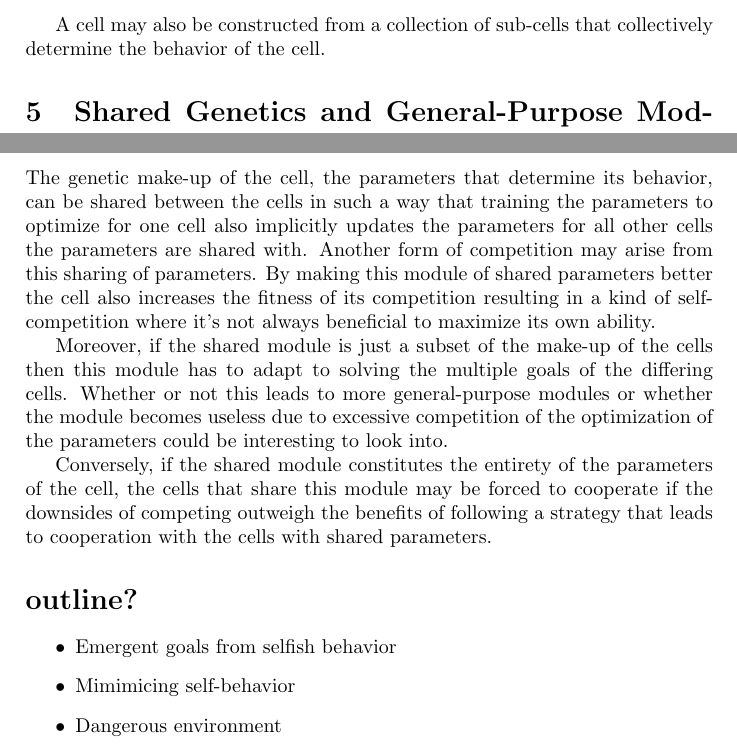
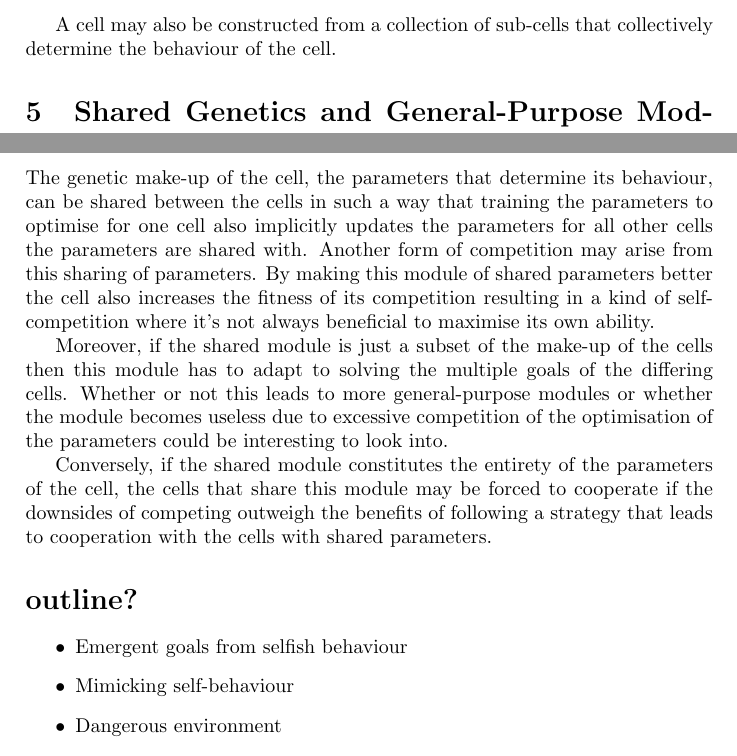
Before and after one commit to considerate/mimicry, a LaTeX document (Viktor's readme.tex): two parts of page 2 of 2, joined at a grey line, cut so that both start at the same text. Compiled offline with pdfLaTeX.

Commit message:
spellcheck (British English, sorry)

```diff
--- a/Viktor's readme.tex
+++ b/Viktor's readme.tex
@@ -26,46 +26,46 @@ An initial implementation will provide each cell with the longevity of a collect
-The cell may also inspect the behavior of the neighboring cells and at each time-step the cell randomly samples a neighbor weighted by longevity, whose behavior it will train itself to mimic.
+The cell may also inspect the behaviour of the neighbouring cells and at each time-step the cell randomly samples a neighbour weighted by longevity, whose behaviour it will train itself to mimic.
 %
-If the sampled neighbor died during the time-step the cell instead trains itself to avoid the behavior exhibited by the neighbor.
+If the sampled neighbour died during the time-step the cell instead trains itself to avoid the behaviour exhibited by the neighbour.
 
-The system can be further generalized where the cell isn't provided the longevity of the neighboring cells by the system but where each cell instead learns to estimate the fitness of others.
+The system can be further generalised where the cell isn't provided the longevity of the neighbouring cells by the system but where each cell instead learns to estimate the fitness of others.
 %
-This fitness is then used in place of the system-provided longevity score when selecting whose behavior to mimic.
+This fitness is then used in place of the system-provided longevity score when selecting whose behaviour to mimic.
 
 \section{Competitive Environments and Group Dynamics}
 
-When placed in a competitive environment with other cells where the cells compete for the acquirement of resources or where interference competition can utilised to ensure longevity of its own lineage at the expense of other cells, the cell may also use ability to inspect the behavior of its neighbors to better determine its own behavior.
+When placed in a competitive environment with other cells where the cells compete for the acquirement of resources or where interference competition can utilised to ensure longevity of its own lineage at the expense of other cells, the cell may also use ability to inspect the behaviour of its neighbours to better determine its own behaviour.
 
-Since each neighbor also has the ability to inspect the behavior of the cell it is not always optimal to exhibit optimal behavior at each time-step.
+Since each neighbour also has the ability to inspect the behaviour of the cell it is not always optimal to exhibit optimal behaviour at each time-step.
 %
-It is of interest to study whether the behavior of the cells will converge to strategies that not only greedily solve the task but to conservative strategies where the cell is less susceptible to competition from its neighbors.
+It is of interest to study whether the behaviour of the cells will converge to strategies that not only greedily solve the task but to conservative strategies where the cell is less susceptible to competition from its neighbours.
 
-A cell may also be constructed from a collection of sub-cells that collectively determine the behavior of the cell.
+A cell may also be constructed from a collection of sub-cells that collectively determine the behaviour of the cell.
 
 \section{Shared Genetics and General-Purpose Modules}
 
-The genetic make-up of the cell, the parameters that determine its behavior, can be shared between the cells in such a way that training the parameters to optimize for one cell also implicitly updates the parameters for all other cells the parameters are shared with.
+The genetic make-up of the cell, the parameters that determine its behaviour, can be shared between the cells in such a way that training the parameters to optimise for one cell also implicitly updates the parameters for all other cells the parameters are shared with.
 %
 Another form of competition may arise from this sharing of parameters.
 %
-By making this module of shared parameters better the cell also increases the fitness of its competition resulting in a kind of self-competition where it's not always beneficial to maximize its own ability.
+By making this module of shared parameters better the cell also increases the fitness of its competition resulting in a kind of self-competition where it's not always beneficial to maximise its own ability.
 
 Moreover, if the shared module is just a subset of the make-up of the cells then this module has to adapt to solving the multiple goals of the differing cells.
 %
-Whether or not this leads to more general-purpose modules or whether the module becomes useless due to excessive competition of the optimization of the parameters could be interesting to look into.
+Whether or not this leads to more general-purpose modules or whether the module becomes useless due to excessive competition of the optimisation of the parameters could be interesting to look into.
 
 Conversely, if the shared module constitutes the entirety of the parameters of the cell, the cells that share this module may be forced to cooperate if the downsides of competing outweigh the benefits of following a strategy that leads to cooperation with the cells with shared parameters.
 
 \section*{outline?}
 
 \begin{itemize}
-\item   Emergent goals from selfish behavior
-\item   Mimimicing self-behavior
+\item   Emergent goals from selfish behaviour
+\item   Mimicking self-behaviour
 \item   Dangerous environment
-\item   Mimimicing others' behavior
+\item   Mimicking others' behaviour
 \item   Estimating longevity (fitness) of self and others
 \item   Complex goals
 \item   Interactions between the agents causing death
-\item   Mimimicing other's behavior if good circumstances, avoiding death
+\item   Mimicking other's behaviour if good circumstances, avoiding death
     based on others' experiences
 \item   Shared genetics
 \end{itemize}
```
Also changed, not shown: Viktor's readme.tex (10 more changed lines).
